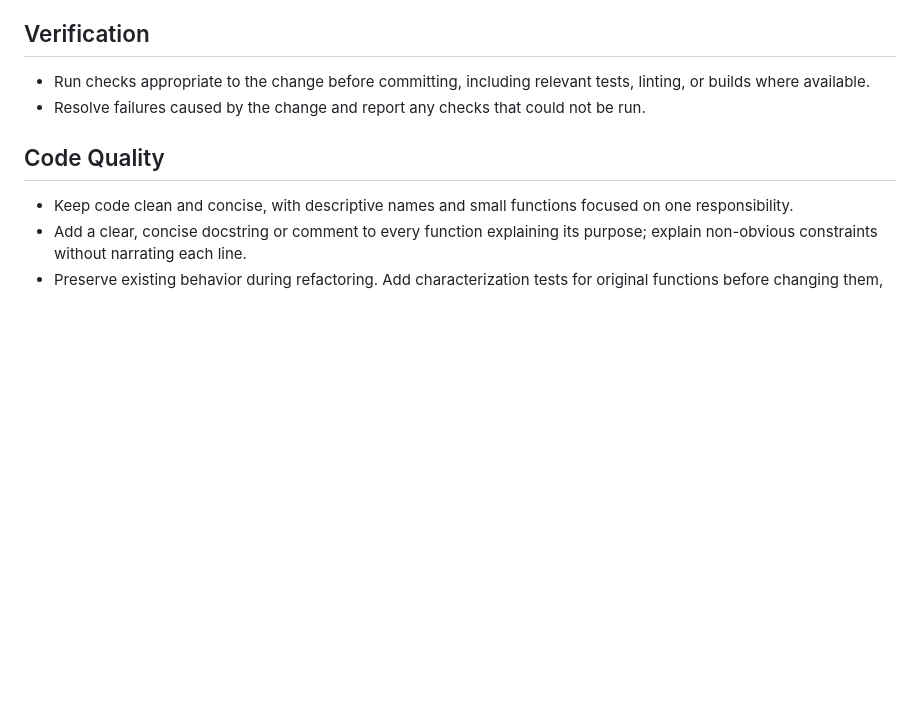
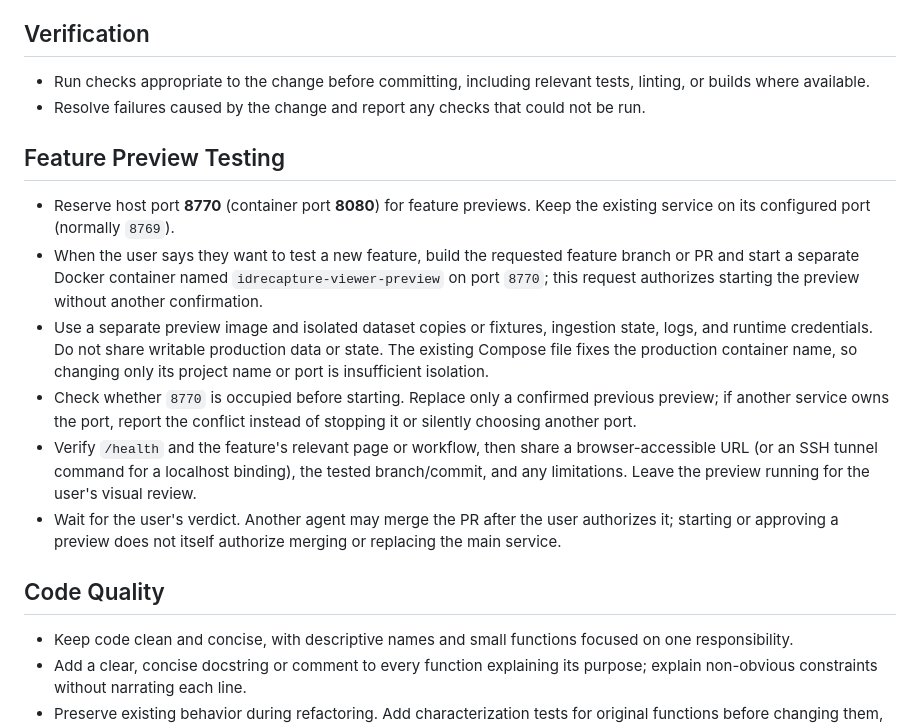
Before and after one commit to WiseAIDeveloper/datacollector-review-platform, a Markdown page: AGENTS.md, the part around the change. Drawn GitHub-style; blank space fills up the shorter version.

Commit message:
docs: define feature preview testing on port 8770

```diff
--- a/AGENTS.md
+++ b/AGENTS.md
@@ -50,6 +50,15 @@ These practices apply to the `datacollector-review-platform` repository.
 - Run checks appropriate to the change before committing, including relevant tests, linting, or builds where available.
 - Resolve failures caused by the change and report any checks that could not be run.
 
+## Feature Preview Testing
+
+- Reserve host port **8770** (container port **8080**) for feature previews. Keep the existing service on its configured port (normally `8769`).
+- When the user says they want to test a new feature, build the requested feature branch or PR and start a separate Docker container named `idrecapture-viewer-preview` on port `8770`; this request authorizes starting the preview without another confirmation.
+- Use a separate preview image and isolated dataset copies or fixtures, ingestion state, logs, and runtime credentials. Do not share writable production data or state. The existing Compose file fixes the production container name, so changing only its project name or port is insufficient isolation.
+- Check whether `8770` is occupied before starting. Replace only a confirmed previous preview; if another service owns the port, report the conflict instead of stopping it or silently choosing another port.
+- Verify `/health` and the feature's relevant page or workflow, then share a browser-accessible URL (or an SSH tunnel command for a localhost binding), the tested branch/commit, and any limitations. Leave the preview running for the user's visual review.
+- Wait for the user's verdict. Another agent may merge the PR after the user authorizes it; starting or approving a preview does not itself authorize merging or replacing the main service.
+
 ## Code Quality
 
 - Keep code clean and concise, with descriptive names and small functions focused on one responsibility.
```
